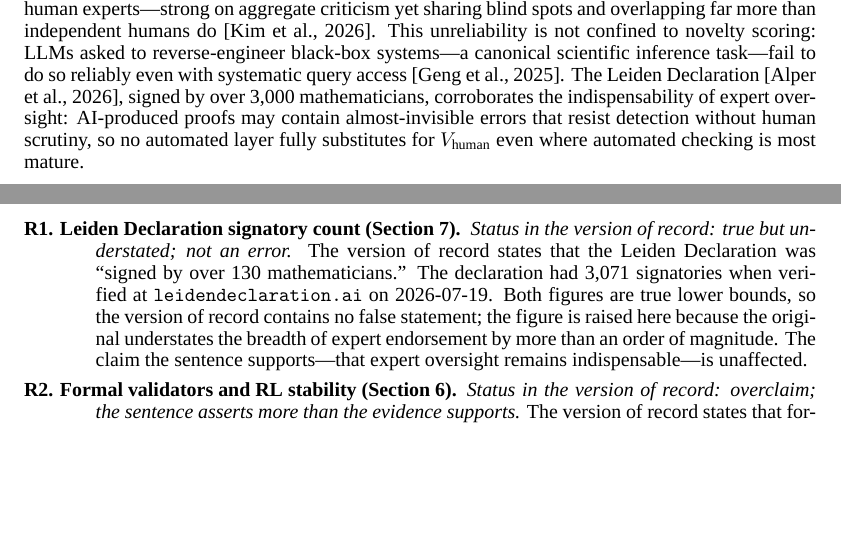
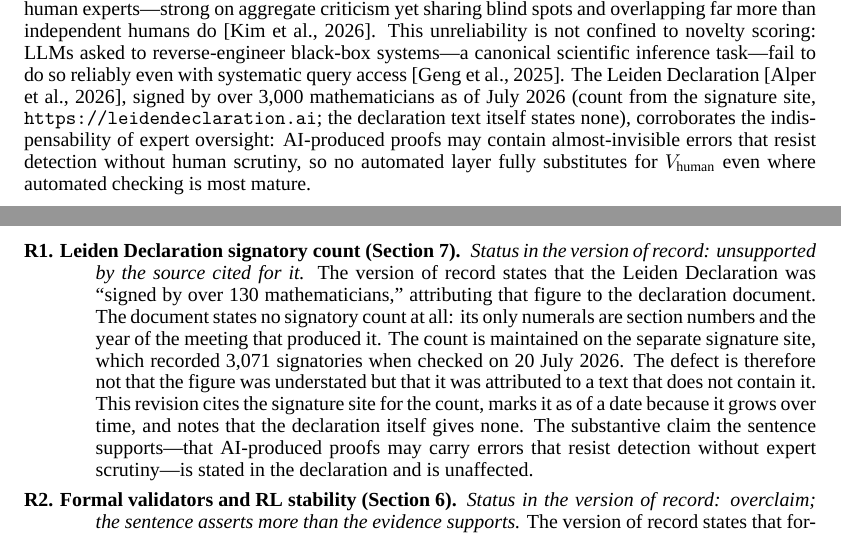
Before and after one commit to ysys143/servo-caisc2026, a LaTeX paper (submission/main_post-submit.tex): two parts of pages 6 and 20 of 20 before the commit and two parts of pages 6 and 20 of 21 after it, joined at a grey line, cut so that both start at the same text, the shorter picture padded with empty space. Compiled offline with XeLaTeX; a missing font is replaced by an installed copy or a similar font.

Commit message:
post-submit: R1 재작성 - 라이덴 수치의 출처 불일치 교정
원문(PDF) 직접 확인 결과 라이덴 선언 문서에는 서명자 수가 전혀 없다.
문서에 등장하는 숫자는 항목 번호(01-11)와 연도 2025뿐이다.

따라서 기록본의 결함은 '과소진술'이 아니라 '문서에 없는 수치를 그 문서에
귀속'한 것이다. R1 의 이전 서술은 전제가 틀렸으므로 전면 재작성했다.

본문도 수치 출처를 서명 사이트로 명시하고 as-of 날짜를 붙였다(수치가
시간에 따라 증가하므로). 선언문 자체에는 수치가 없다는 점도 명기.
문장이 뒷받침하는 실질 주장(전문가 검토 없이는 잡히지 않는 오류)은
선언문에 실제로 진술되어 있어 영향 없음.

컴파일 오류 0, 미정의 참조 0, bbl 62.

```diff
--- a/submission/main_post-submit.tex
+++ b/submission/main_post-submit.tex
@@ -222,7 +222,7 @@ Our analysis identifies three open problems that recur across the surveyed syste
 \subsection{The Lack of Validated Automated Novelty Gates}
 \label{sec:op1}
 
-No automated validator among the surveyed systems reliably evaluates novelty---every surveyed system, from Coscientist (no mechanism) to The AI Scientist Nature (three-layer validation), converges on this. Two failure modes are documented: LLM self-evaluation bias (systematic over-estimation; hallucinated results) and pretraining contamination (systems may ``discover'' results implicit in training data, as Aletheia documents for Erd\H{o}s problems). The ARA Seal's Rigor Auditor~\citep{liu2026lasthuman} achieves 82.6\% average detection across five structural violation types but only 22\% on orphaned-experiment violations; it cannot cross the novelty boundary. Concretely: Agent Laboratory's LLM reviewer over-estimated paper quality by $+$2.3 points relative to human PhD students~\citep{schmidgall2025agentlab}; The AI Scientist (Sakana) hallucinated ablation tables; and of 200 Erd\H{o}s solutions audited (from 700 attempted), only 13 (6.5\%) were rated meaningfully correct. A 45-expert evaluation likewise positions current AI reviewers as complements to, not substitutes for, human experts---strong on aggregate criticism yet sharing blind spots and overlapping far more than independent humans do~\citep{kim2026aireviewers}. This unreliability is not confined to novelty scoring: LLMs asked to reverse-engineer black-box systems---a canonical scientific inference task---fail to do so reliably even with systematic query access~\citep{geng2025reliable}. The Leiden Declaration~\citep{leiden2026}, signed by over 3{,}000 mathematicians, corroborates the indispensability of expert oversight: AI-produced proofs may contain almost-invisible errors that resist detection without human scrutiny, so no automated layer fully substitutes for $V_\text{human}$ even where automated checking is most mature.
+No automated validator among the surveyed systems reliably evaluates novelty---every surveyed system, from Coscientist (no mechanism) to The AI Scientist Nature (three-layer validation), converges on this. Two failure modes are documented: LLM self-evaluation bias (systematic over-estimation; hallucinated results) and pretraining contamination (systems may ``discover'' results implicit in training data, as Aletheia documents for Erd\H{o}s problems). The ARA Seal's Rigor Auditor~\citep{liu2026lasthuman} achieves 82.6\% average detection across five structural violation types but only 22\% on orphaned-experiment violations; it cannot cross the novelty boundary. Concretely: Agent Laboratory's LLM reviewer over-estimated paper quality by $+$2.3 points relative to human PhD students~\citep{schmidgall2025agentlab}; The AI Scientist (Sakana) hallucinated ablation tables; and of 200 Erd\H{o}s solutions audited (from 700 attempted), only 13 (6.5\%) were rated meaningfully correct. A 45-expert evaluation likewise positions current AI reviewers as complements to, not substitutes for, human experts---strong on aggregate criticism yet sharing blind spots and overlapping far more than independent humans do~\citep{kim2026aireviewers}. This unreliability is not confined to novelty scoring: LLMs asked to reverse-engineer black-box systems---a canonical scientific inference task---fail to do so reliably even with systematic query access~\citep{geng2025reliable}. The Leiden Declaration~\citep{leiden2026}, signed by over 3{,}000 mathematicians as of July~2026 (count from the signature site, \url{https://leidendeclaration.ai}; the declaration text itself states none), corroborates the indispensability of expert oversight: AI-produced proofs may contain almost-invisible errors that resist detection without human scrutiny, so no automated layer fully substitutes for $V_\text{human}$ even where automated checking is most mature.
 
 \textit{Proposed falsification test:} The thesis is refuted if an automated validator matches a panel of $\geq$3 domain experts on novelty discrimination---Cohen's $\kappa \geq 0.80$ against the expert majority---on a benchmark of published-versus-withheld findings whose training-set membership is fixed by a pretraining cutoff date, across $\geq$3 distinct domains. Constructing the contamination-controlled benchmark and the expert baseline is itself an open task; a recent benchmark takes a step by restricting to post-2024 findings to control contamination~\citep{liu2025researchbench}, though it evaluates inspiration-based decomposition rather than closing the expert-baseline gap.
 
@@ -471,14 +471,17 @@ why, and whether the version of record is thereby wrong or merely less precise.
 
 \begin{description}
   \item[R1. Leiden Declaration signatory count (Section~\ref{sec:openproblems}).]
-  \emph{Status in the version of record: true but understated; not an error.}
-  The version of record states that the Leiden Declaration was ``signed by over 130
-  mathematicians.'' The declaration had 3{,}071 signatories when verified at
-  \texttt{leidendeclaration.ai} on 2026-07-19. Both figures are true lower bounds, so the
-  version of record contains no false statement; the figure is raised here because the
-  original understates the breadth of expert endorsement by more than an order of
-  magnitude. The claim the sentence supports---that expert oversight remains
-  indispensable---is unaffected.
+  \emph{Status in the version of record: unsupported by the source cited for it.} The version
+  of record states that the Leiden Declaration was ``signed by over 130 mathematicians,''
+  attributing that figure to the declaration document. The document states no signatory count
+  at all: its only numerals are section numbers and the year of the meeting that produced it.
+  The count is maintained on the separate signature site, which recorded 3{,}071 signatories
+  when checked on 20~July~2026. The defect is therefore not that the figure was understated
+  but that it was attributed to a text that does not contain it. This revision cites the
+  signature site for the count, marks it as of a date because it grows over time, and notes
+  that the declaration itself gives none. The substantive claim the sentence supports---that
+  AI-produced proofs may carry errors that resist detection without expert scrutiny---is
+  stated in the declaration and is unaffected.
 
   \item[R2. Formal validators and RL stability (Section~\ref{sec:domains}).]
   \emph{Status in the version of record: overclaim; the sentence asserts more than the
```
Also changed, not shown: submission/main_post-submit.pdf, submission/servo_caiscfp2026_post-submit.pdf.
